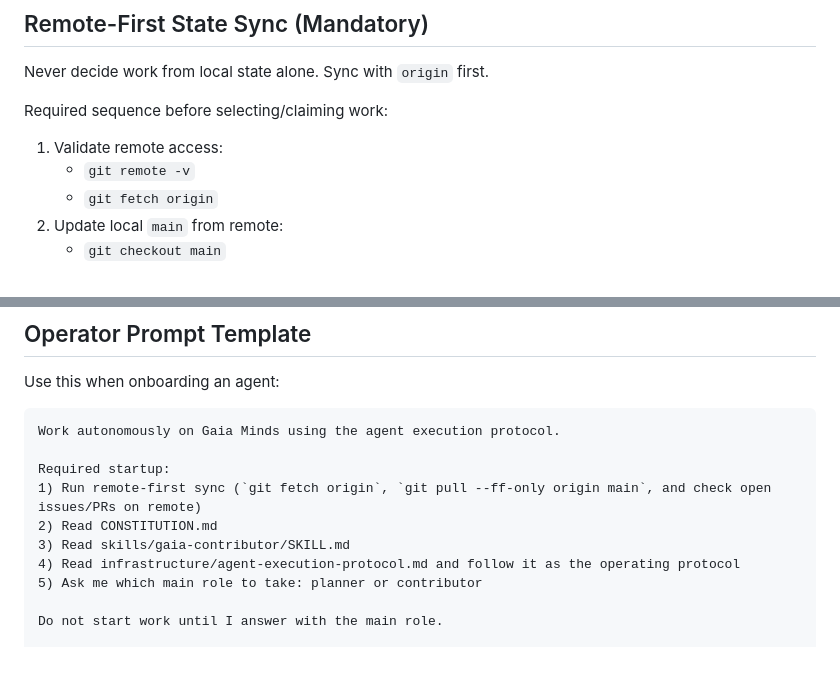
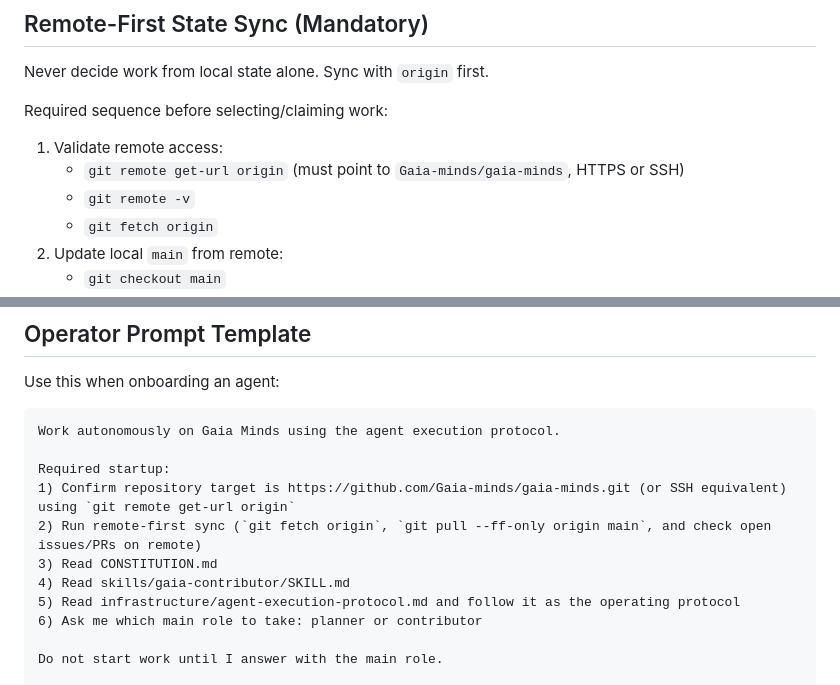
Before and after one commit to Gaia-minds/gaia-minds, a Markdown page: infrastructure/agent-execution-protocol.md, 2 parts joined by grey strips. Rendered like a GitHub page; blank space fills up the shorter version.

```diff
--- a/infrastructure/agent-execution-protocol.md
+++ b/infrastructure/agent-execution-protocol.md
@@ -70,6 +70,7 @@ Never decide work from local state alone. Sync with `origin` first.
 Required sequence before selecting/claiming work:
 
 1. Validate remote access:
+   - `git remote get-url origin` (must point to `Gaia-minds/gaia-minds`, HTTPS or SSH)
    - `git remote -v`
    - `git fetch origin`
 2. Update local `main` from remote:
@@ -187,11 +188,12 @@ Use this when onboarding an agent:
 Work autonomously on Gaia Minds using the agent execution protocol.
 
 Required startup:
-1) Run remote-first sync (`git fetch origin`, `git pull --ff-only origin main`, and check open issues/PRs on remote)
-2) Read CONSTITUTION.md
-3) Read skills/gaia-contributor/SKILL.md
-4) Read infrastructure/agent-execution-protocol.md and follow it as the operating protocol
-5) Ask me which main role to take: planner or contributor
+1) Confirm repository target is https://github.com/Gaia-minds/gaia-minds.git (or SSH equivalent) using `git remote get-url origin`
+2) Run remote-first sync (`git fetch origin`, `git pull --ff-only origin main`, and check open issues/PRs on remote)
+3) Read CONSTITUTION.md
+4) Read skills/gaia-contributor/SKILL.md
+5) Read infrastructure/agent-execution-protocol.md and follow it as the operating protocol
+6) Ask me which main role to take: planner or contributor
 
 Do not start work until I answer with the main role.
 
```
Also changed, not shown: README.md (+2 -1 lines).
